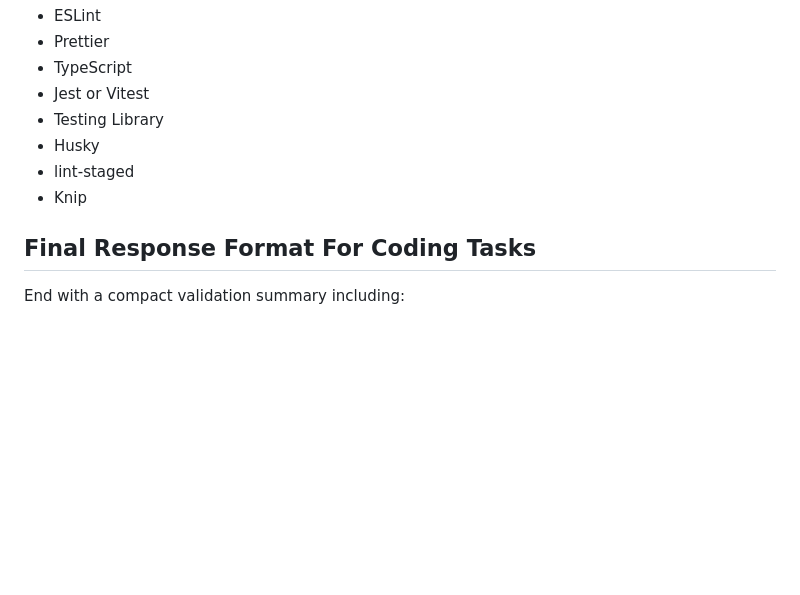
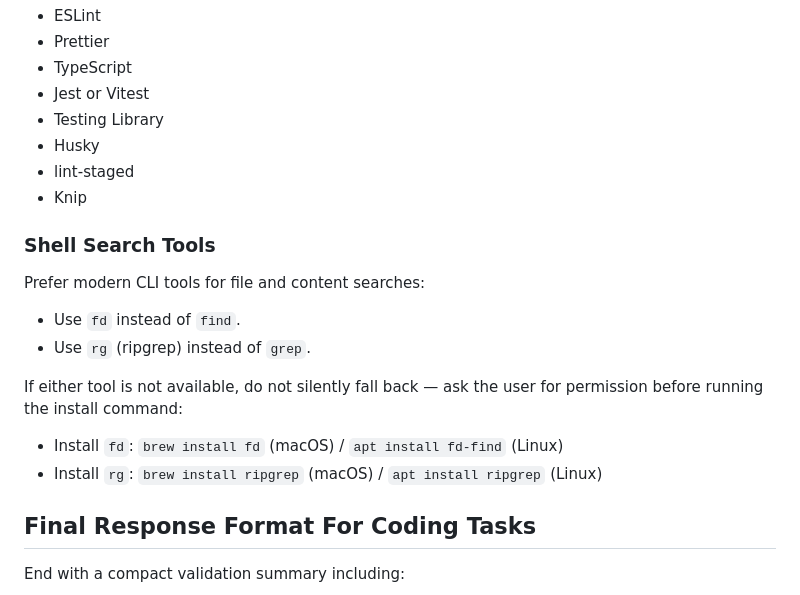
Before and after one commit to healthier-vitamins/agentic-grimoire, a Markdown page: .codex/AGENTS.md, the part around the change. Rendered like a GitHub page; blank space fills up the shorter version.

```diff
--- a/.codex/AGENTS.md
+++ b/.codex/AGENTS.md
@@ -163,6 +163,18 @@ Well-known open-source tools commonly preferred when present in the repo:
 - lint-staged
 - Knip
 
+### Shell Search Tools
+
+Prefer modern CLI tools for file and content searches:
+
+- Use `fd` instead of `find`.
+- Use `rg` (ripgrep) instead of `grep`.
+
+If either tool is not available, do not silently fall back — ask the user for permission before running the install command:
+
+- Install `fd`: `brew install fd` (macOS) / `apt install fd-find` (Linux)
+- Install `rg`: `brew install ripgrep` (macOS) / `apt install ripgrep` (Linux)
+
 ## Final Response Format For Coding Tasks
 
 End with a compact validation summary including:
```
Also changed, not shown: .claude/CLAUDE.md (+12 -0 lines).
